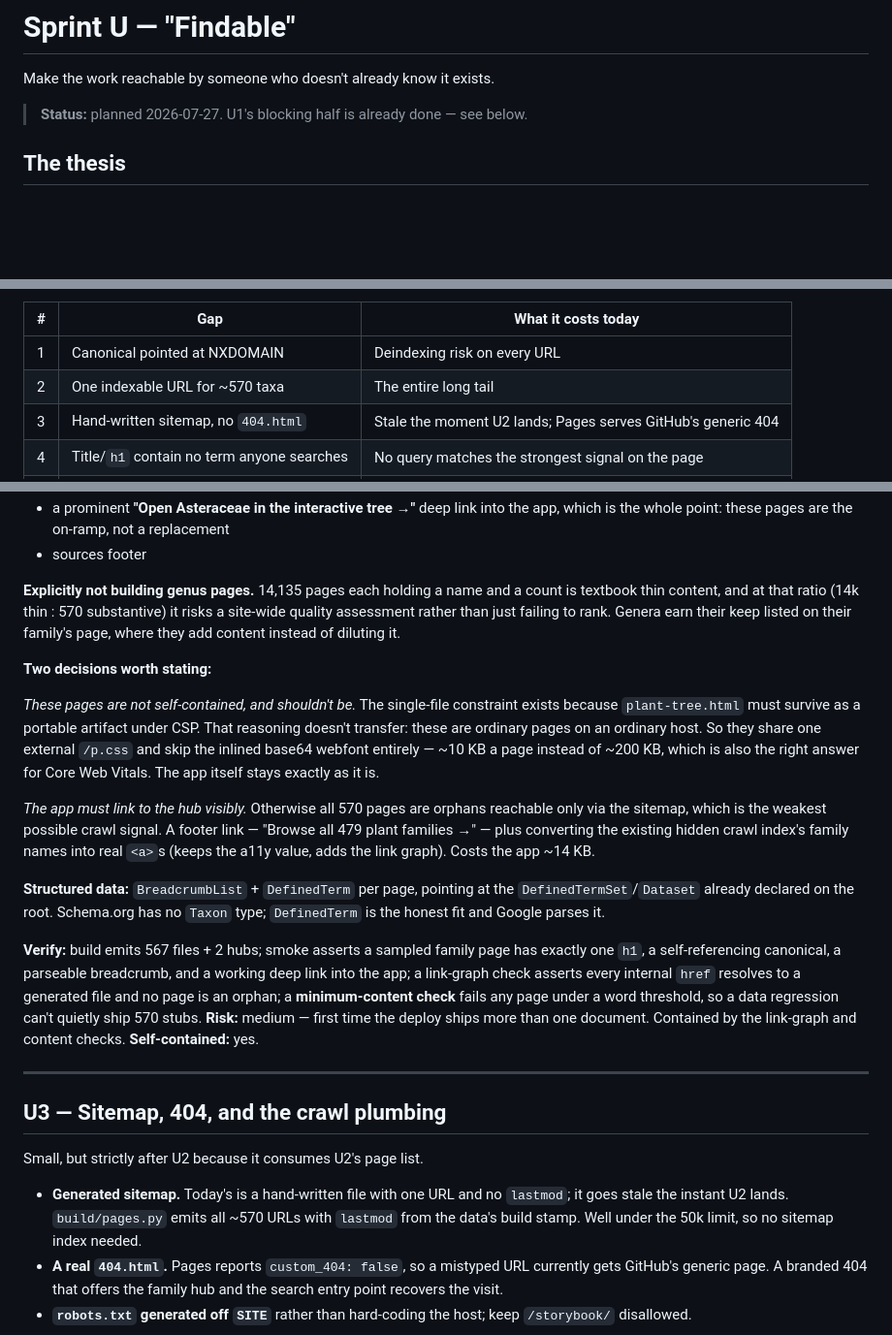
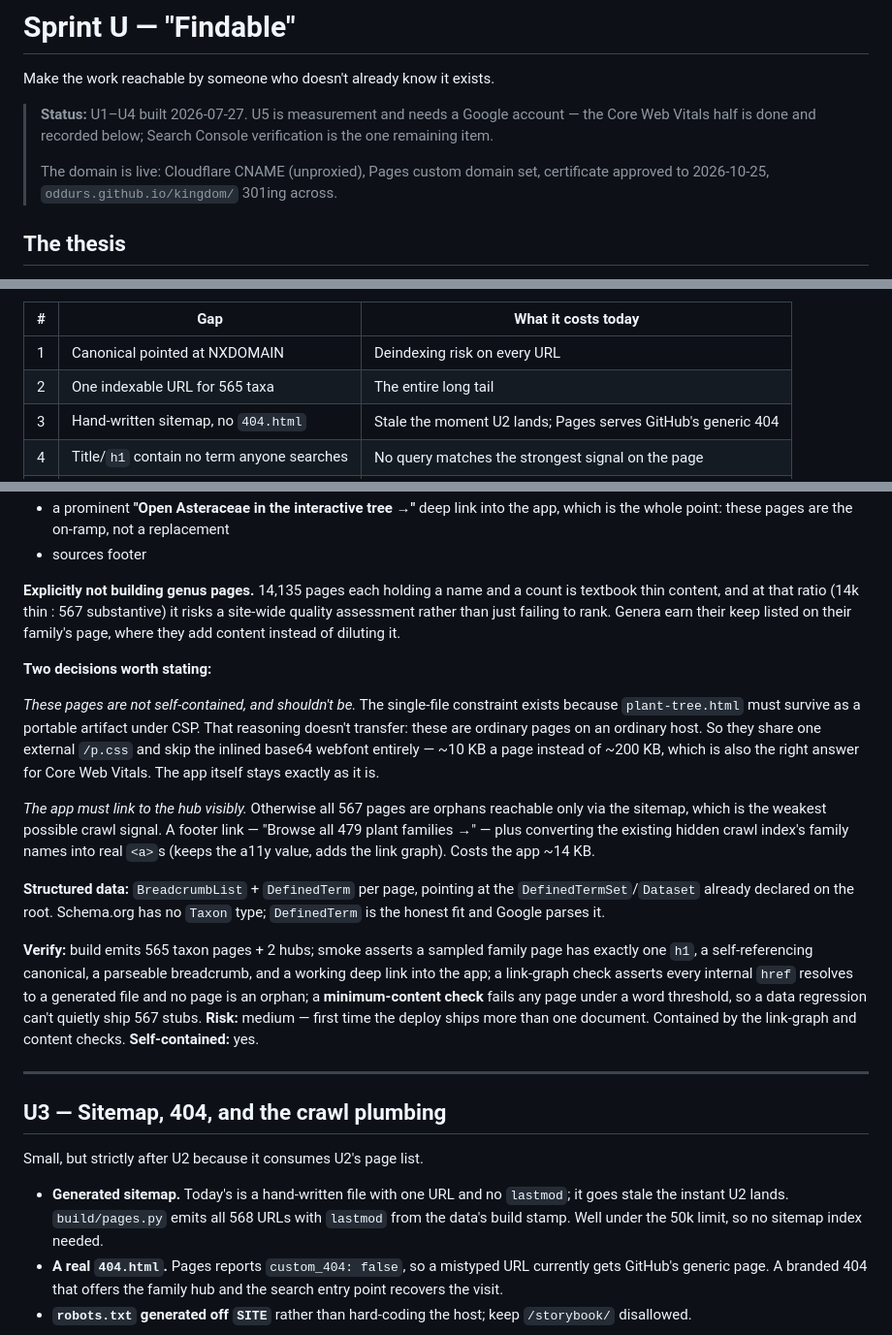
Before and after one commit to oddurs/kingdom, a Markdown page: docs/sprint-u-findable.md, 3 parts joined by grey strips. Shown at 97% size. Rendered like a GitHub page; blank space fills up the shorter version.

```diff
--- a/docs/sprint-u-findable.md
+++ b/docs/sprint-u-findable.md
@@ -2,7 +2,12 @@
 
 Make the work reachable by someone who doesn't already know it exists.
 
-> **Status:** planned 2026-07-27. U1's blocking half is already done — see below.
+> **Status:** U1–U4 built 2026-07-27. U5 is measurement and needs a Google
+> account — the Core Web Vitals half is done and recorded below; Search Console
+> verification is the one remaining item.
+>
+> The domain is live: Cloudflare CNAME (unproxied), Pages custom domain set,
+> certificate approved to 2026-10-25, `oddurs.github.io/kingdom/` 301ing across.
 
 ## The thesis
 
@@ -36,7 +41,7 @@ stub with a number on it.
 | # | Gap | What it costs today |
 |---|-----|--------------------|
 | 1 | Canonical pointed at NXDOMAIN | Deindexing risk on every URL |
-| 2 | One indexable URL for ~570 taxa | The entire long tail |
+| 2 | One indexable URL for 565 taxa | The entire long tail |
 | 3 | Hand-written sitemap, no `404.html` | Stale the moment U2 lands; Pages serves GitHub's generic 404 |
 | 4 | Title/`h1` contain no term anyone searches | No query matches the strongest signal on the page |
 | 5 | No Search Console, no CWV baseline | The sprint can't be shown to have worked |
@@ -123,7 +128,7 @@ lowercased name — no collision handling, no slug table to keep in sync.
 - sources footer
 
 **Explicitly not building genus pages.** 14,135 pages each holding a name and a
-count is textbook thin content, and at that ratio (14k thin : 570 substantive)
+count is textbook thin content, and at that ratio (14k thin : 567 substantive)
 it risks a site-wide quality assessment rather than just failing to rank. Genera
 earn their keep listed on their family's page, where they add content instead of
 diluting it.
@@ -137,7 +142,7 @@ ordinary host. So they share one external `/p.css` and skip the inlined
 base64 webfont entirely — ~10 KB a page instead of ~200 KB, which is also the
 right answer for Core Web Vitals. The app itself stays exactly as it is.
 
-*The app must link to the hub visibly.* Otherwise all 570 pages are orphans
+*The app must link to the hub visibly.* Otherwise all 567 pages are orphans
 reachable only via the sitemap, which is the weakest possible crawl signal. A
 footer link — "Browse all 479 plant families →" — plus converting the existing
 hidden crawl index's family names into real `<a>`s (keeps the a11y value, adds
@@ -147,12 +152,12 @@ the link graph). Costs the app ~14 KB.
 `DefinedTermSet`/`Dataset` already declared on the root. Schema.org has no
 `Taxon` type; `DefinedTerm` is the honest fit and Google parses it.
 
-**Verify:** build emits 567 files + 2 hubs; smoke asserts a sampled family page
+**Verify:** build emits 565 taxon pages + 2 hubs; smoke asserts a sampled family page
 has exactly one `h1`, a self-referencing canonical, a parseable breadcrumb, and a
 working deep link into the app; a link-graph check asserts every internal `href`
 resolves to a generated file and no page is an orphan; a **minimum-content check**
 fails any page under a word threshold, so a data regression can't quietly ship
-570 stubs.
+567 stubs.
 **Risk:** medium — first time the deploy ships more than one document. Contained
 by the link-graph and content checks. **Self-contained:** yes.
 
@@ -163,7 +168,7 @@ by the link-graph and content checks. **Self-contained:** yes.
 Small, but strictly after U2 because it consumes U2's page list.
 
 - **Generated sitemap.** Today's is a hand-written file with one URL and no
-  `lastmod`; it goes stale the instant U2 lands. `build/pages.py` emits all ~570
+  `lastmod`; it goes stale the instant U2 lands. `build/pages.py` emits all 568
   URLs with `lastmod` from the data's build stamp. Well under the 50k limit, so
   no sitemap index needed.
 - **A real `404.html`.** Pages reports `custom_404: false`, so a mistyped URL
```
Also changed, not shown: other parts of docs/sprint-u-findable.md (+78 -9 lines).
